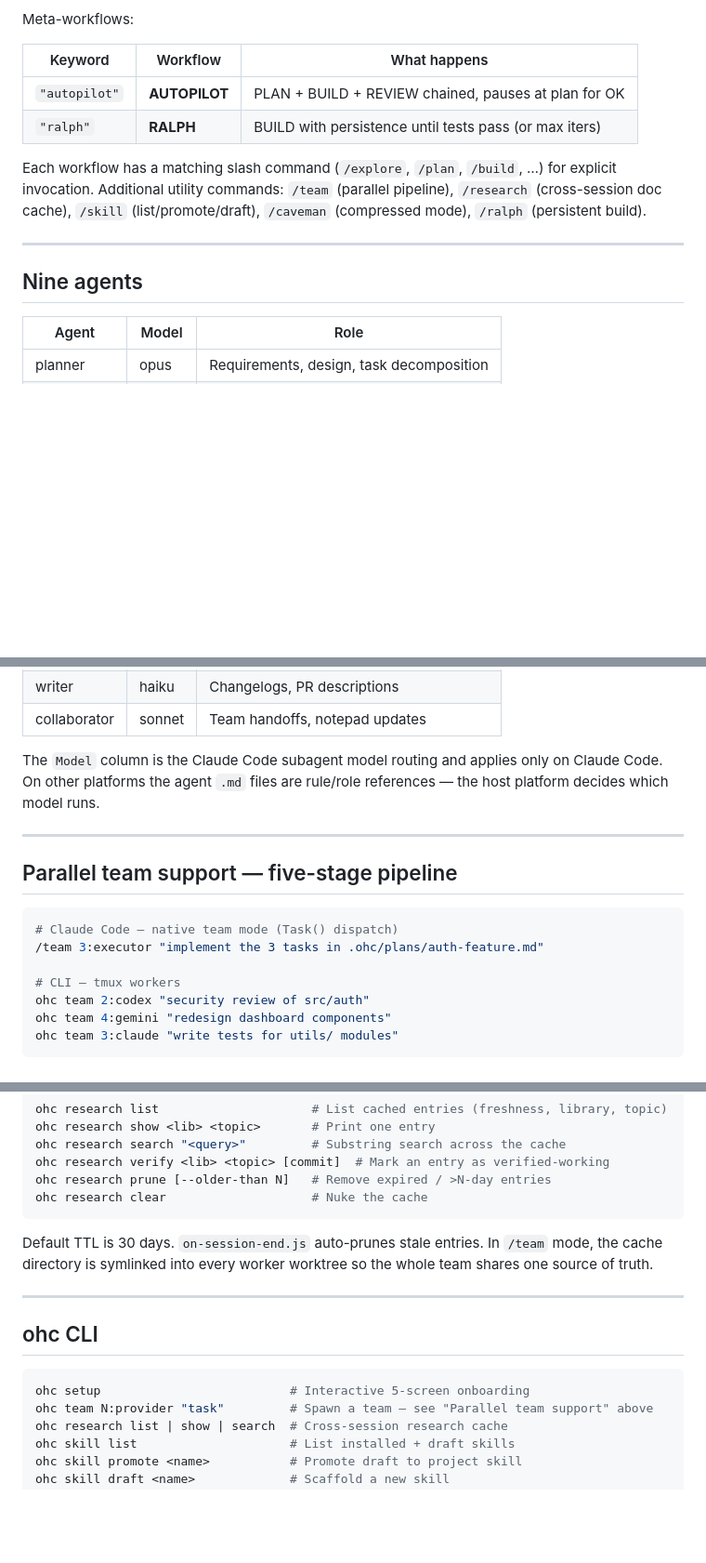
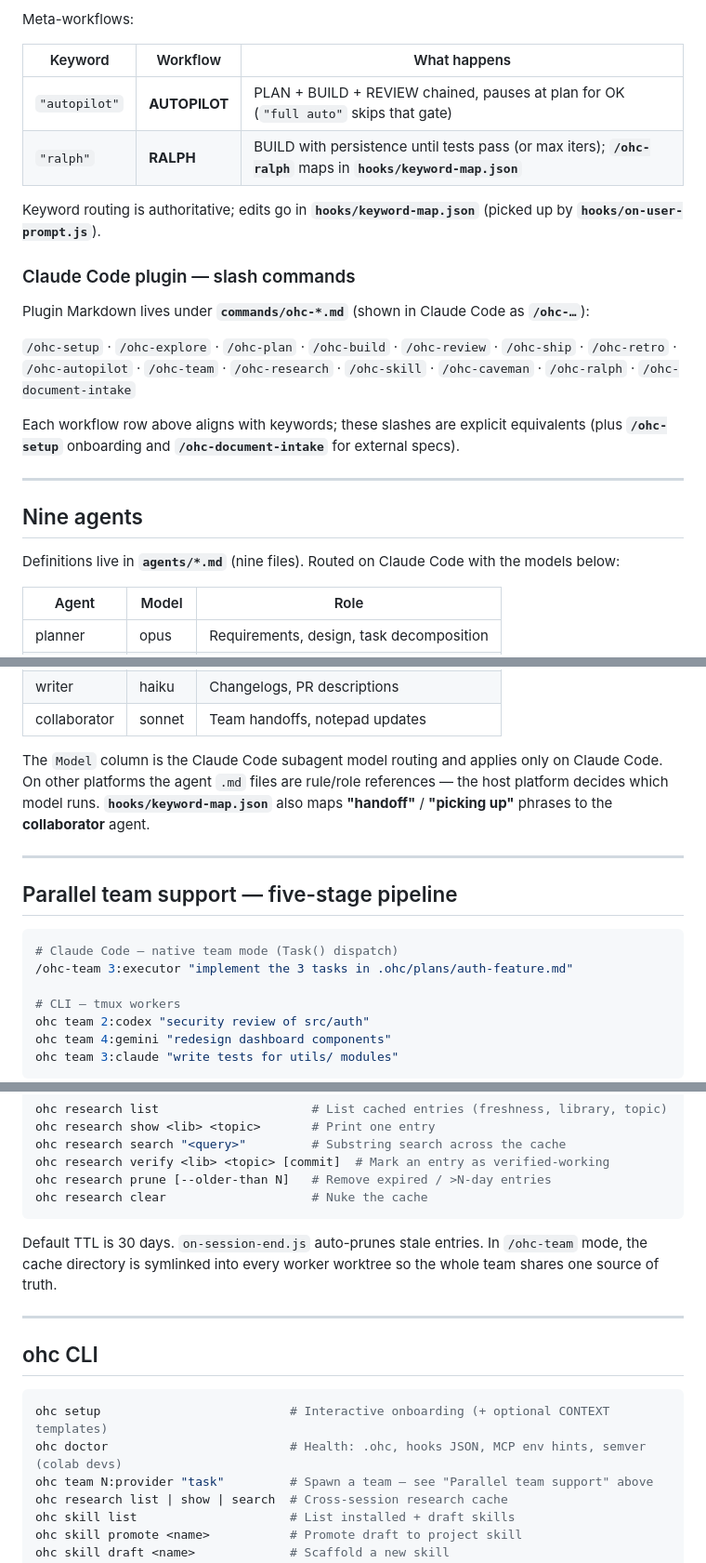
Before and after one commit to iadr-dev/colab, a Markdown page: README.md, 3 parts joined by grey strips. Shown at 93% size. GitHub-like rendering; blank space fills up the shorter version.

````diff
--- a/README.md
+++ b/README.md
@@ -79,14 +87,24 @@ Meta-workflows:
 
 | Keyword       | Workflow      | What happens                                           |
 | ------------- | ------------- | ------------------------------------------------------ |
-| `"autopilot"` | **AUTOPILOT** | PLAN + BUILD + REVIEW chained, pauses at plan for OK   |
-| `"ralph"`     | **RALPH**     | BUILD with persistence until tests pass (or max iters) |
+| `"autopilot"` | **AUTOPILOT** | PLAN + BUILD + REVIEW chained, pauses at plan for OK (`"full auto"` skips that gate) |
+| `"ralph"`     | **RALPH**     | BUILD with persistence until tests pass (or max iters); **`/ohc-ralph`** maps in **`hooks/keyword-map.json`** |
 
-Each workflow has a matching slash command (`/explore`, `/plan`, `/build`, …) for explicit invocation. Additional utility commands: `/team` (parallel pipeline), `/research` (cross-session doc cache), `/skill` (list/promote/draft), `/caveman` (compressed mode), `/ralph` (persistent build).
+Keyword routing is authoritative; edits go in **`hooks/keyword-map.json`** (picked up by **`hooks/on-user-prompt.js`**).
+
+### Claude Code plugin — slash commands
+
+Plugin Markdown lives under **`commands/ohc-*.md`** (shown in Claude Code as **`/ohc-…`**):
+
+`/ohc-setup` · `/ohc-explore` · `/ohc-plan` · `/ohc-build` · `/ohc-review` · `/ohc-ship` · `/ohc-retro` · `/ohc-autopilot` · `/ohc-team` · `/ohc-research` · `/ohc-skill` · `/ohc-caveman` · `/ohc-ralph` · `/ohc-document-intake`
+
+Each workflow row above aligns with keywords; these slashes are explicit equivalents (plus **`/ohc-setup`** onboarding and **`/ohc-document-intake`** for external specs).
 
 ---
 
 ## Nine agents
+
+Definitions live in **`agents/*.md`** (nine files). Routed on Claude Code with the models below:
 
 | Agent        | Model  | Role                                     |
 | ------------ | ------ | ---------------------------------------- |
@@ -100,7 +118,7 @@ Each workflow has a matching slash command (`/explore`, `/plan`, `/build`, …)
 | writer       | haiku  | Changelogs, PR descriptions              |
 | collaborator | sonnet | Team handoffs, notepad updates           |
 
-The `Model` column is the Claude Code subagent model routing and applies only on Claude Code. On other platforms the agent `.md` files are rule/role references — the host platform decides which model runs.
+The `Model` column is the Claude Code subagent model routing and applies only on Claude Code. On other platforms the agent `.md` files are rule/role references — the host platform decides which model runs. **`hooks/keyword-map.json`** also maps **"handoff"** / **"picking up"** phrases to the **collaborator** agent.
 
 ---
 
@@ -108,7 +126,7 @@ The `Model` column is the Claude Code subagent model routing and applies only on
 
 ```bash
 # Claude Code — native team mode (Task() dispatch)
-/team 3:executor "implement the 3 tasks in .ohc/plans/auth-feature.md"
+/ohc-team 3:executor "implement the 3 tasks in .ohc/plans/auth-feature.md"
 
 # CLI — tmux workers
 ohc team 2:codex "security review of src/auth"
@@ -197,14 +221,15 @@ ohc research prune [--older-than N]   # Remove expired / >N-day entries
 ohc research clear                    # Nuke the cache
 ```
 
-Default TTL is 30 days. `on-session-end.js` auto-prunes stale entries. In `/team` mode, the cache directory is symlinked into every worker worktree so the whole team shares one source of truth.
+Default TTL is 30 days. `on-session-end.js` auto-prunes stale entries. In `/ohc-team` mode, the cache directory is symlinked into every worker worktree so the whole team shares one source of truth.
 
 ---
 
 ## ohc CLI
 
 ```bash
-ohc setup                          # Interactive 5-screen onboarding
+ohc setup                          # Interactive onboarding (+ optional CONTEXT templates)
+ohc doctor                         # Health: .ohc, hooks JSON, MCP env hints, semver (colab devs)
 ohc team N:provider "task"         # Spawn a team — see "Parallel team support" above
 ohc research list | show | search  # Cross-session research cache
 ohc skill list                     # List installed + draft skills
````
Also changed, not shown: other parts of README.md (+48 -33 lines).
